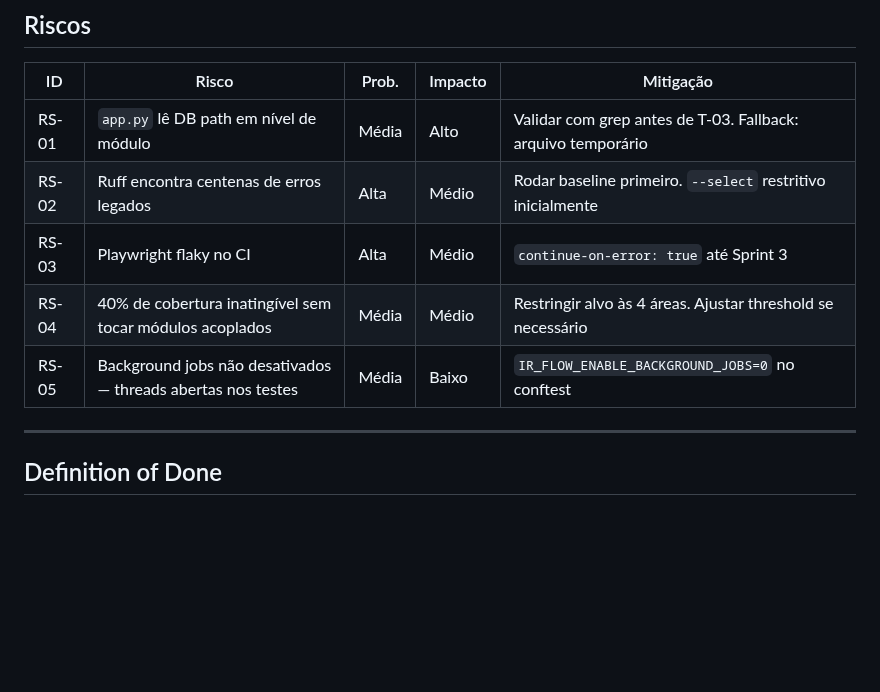
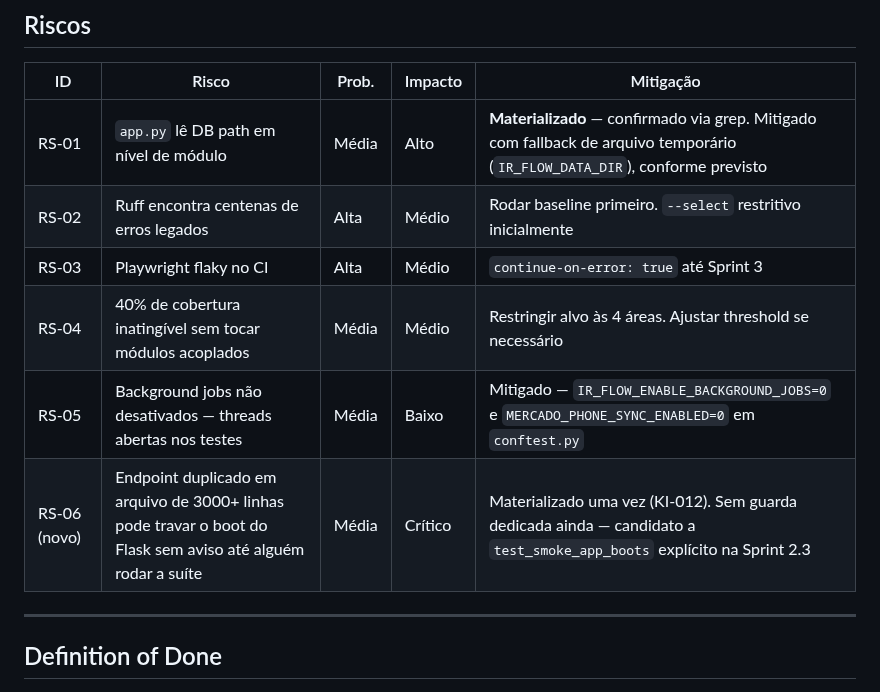
Before and after one commit to TaldoDustin/assistencia_system, a Markdown page: docs/SPRINTS/SPRINT_02.md, the part around one of its changes. Drawn GitHub-style; blank space fills up the shorter version.

```diff
--- a/docs/SPRINTS/SPRINT_02.md
+++ b/docs/SPRINTS/SPRINT_02.md
@@ -167,11 +173,12 @@ T-11 (concluída antecipadamente)
 
 | ID | Risco | Prob. | Impacto | Mitigação |
 |----|-------|-------|---------|-----------|
-| RS-01 | `app.py` lê DB path em nível de módulo | Média | Alto | Validar com grep antes de T-03. Fallback: arquivo temporário |
+| RS-01 | `app.py` lê DB path em nível de módulo | Média | Alto | **Materializado** — confirmado via grep. Mitigado com fallback de arquivo temporário (`IR_FLOW_DATA_DIR`), conforme previsto |
 | RS-02 | Ruff encontra centenas de erros legados | Alta | Médio | Rodar baseline primeiro. `--select` restritivo inicialmente |
 | RS-03 | Playwright flaky no CI | Alta | Médio | `continue-on-error: true` até Sprint 3 |
 | RS-04 | 40% de cobertura inatingível sem tocar módulos acoplados | Média | Médio | Restringir alvo às 4 áreas. Ajustar threshold se necessário |
-| RS-05 | Background jobs não desativados — threads abertas nos testes | Média | Baixo | `IR_FLOW_ENABLE_BACKGROUND_JOBS=0` no conftest |
+| RS-05 | Background jobs não desativados — threads abertas nos testes | Média | Baixo | Mitigado — `IR_FLOW_ENABLE_BACKGROUND_JOBS=0` e `MERCADO_PHONE_SYNC_ENABLED=0` em `conftest.py` |
+| RS-06 (novo) | Endpoint duplicado em arquivo de 3000+ linhas pode travar o boot do Flask sem aviso até alguém rodar a suíte | Média | Crítico | Materializado uma vez (KI-012). Sem guarda dedicada ainda — candidato a `test_smoke_app_boots` explícito na Sprint 2.3 |
 
 ---
 
```
Also changed, not shown: other parts of docs/SPRINTS/SPRINT_02.md (+13 -7 lines), docs/PROJECT_STATUS.md (+7 -3 lines), docs/ROADMAP.md (+3 -2 lines).
